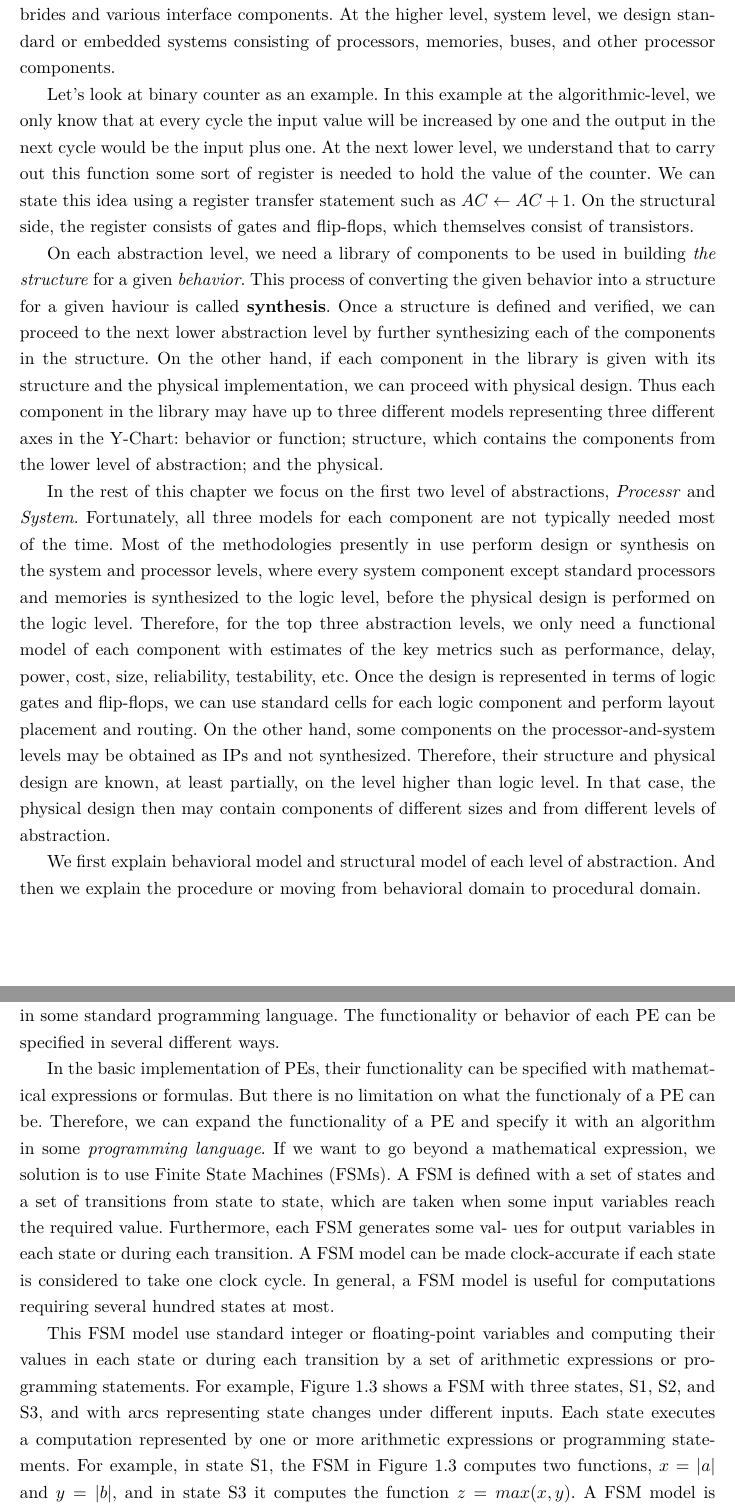
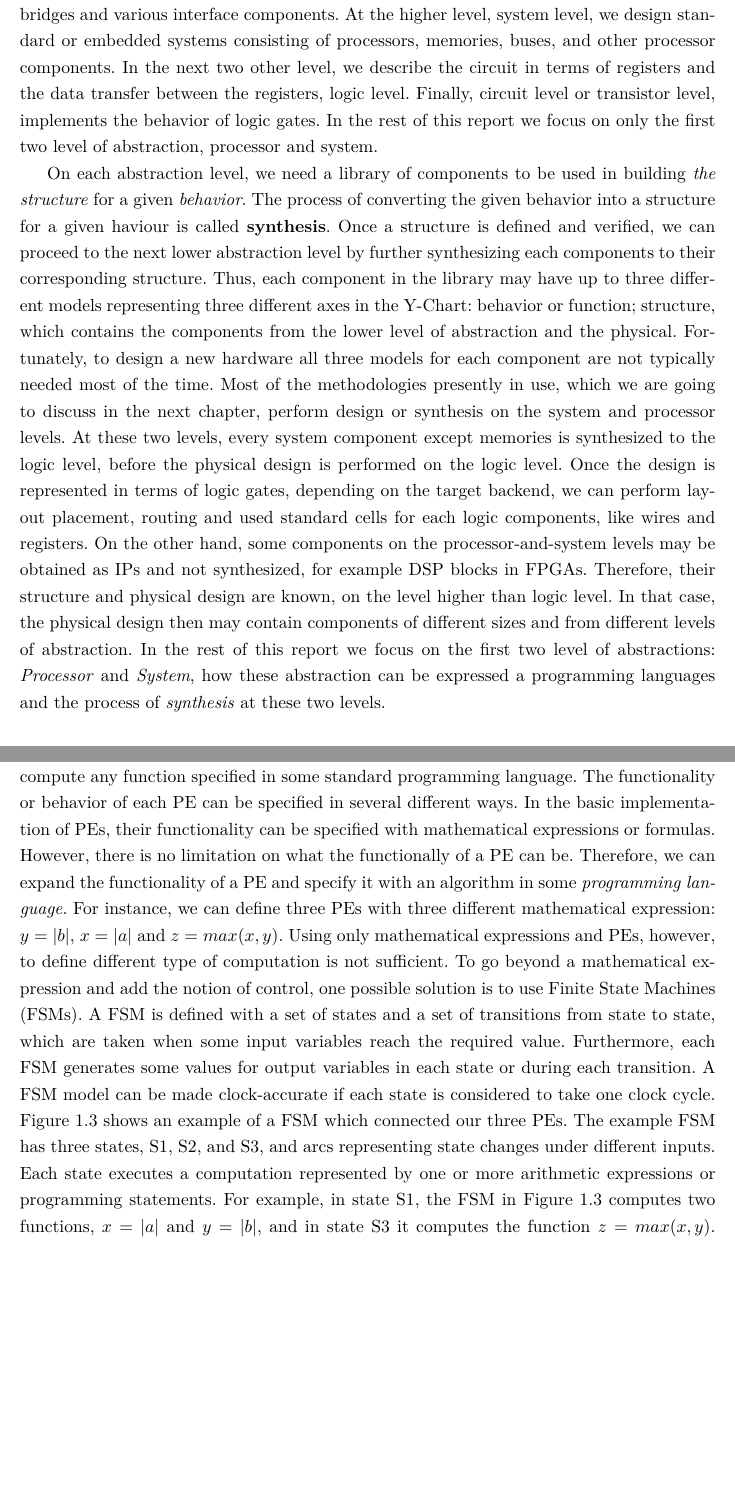
Before and after one commit to amsharifian/Depth-Report, a LaTeX thesis (main.tex, which reads 02-Background/01-application-accelerators.tex): two parts of pages 8 and 9 of 32, joined at a grey line, cut so that both start at the same text, the shorter picture padded with empty space. Compiled offline with pdfLaTeX.

Commit message:
Clean up chapter 1

```diff
--- a/02-Background/01-application-accelerators.tex
+++ b/02-Background/01-application-accelerators.tex
@@ -32,6 +35,0 @@ The name of each abstraction level is derived from the types of the components g
-For instance, on the processor level, we generate standard and custom processors, or special-hardware components such as memory controllers, arbiters, brides and various interface components. At the higher level, system level, we design standard or embedded systems consisting of processors, memories, buses, and other processor components.
-
-Let's look at binary counter as an example. In this example at the algorithmic-level, we only know that at every cycle the input value will be increased by one and the output in the next cycle would be the input plus one.
-At the next lower level, we understand that to carry out this function some sort of register is needed to hold the value of the counter.
-We can state this idea using a register transfer statement such as $AC \leftarrow AC + 1$.
-On the structural side, the register consists of gates and flip-flops, which themselves consist of transistors.
@@ -38,27 +40,22 @@ On the structural side, the register consists of gates and flip-flops, which the
+For instance, on the processor level, we generate general purpose and \emph{custom} processors, or \emph{special-hardware components} such as memory controllers, arbiters, bridges and various interface components.
+At the higher level, system level, we design standard or embedded systems consisting of processors, memories, buses, and other processor components.
+In the next two other level, we describe the circuit in terms of registers and the data transfer between the registers, logic level. Finally, circuit level or transistor level, implements the behavior of logic gates.
+In the rest of this report we focus on only the first two level of abstraction, processor and system.
 
 On each abstraction level, we need a library of components to be used in building \emph{the structure} for a given \emph{behavior}.
-This process of converting the given behavior into a structure for a given haviour is called \textbf{synthesis}.
-Once a structure is defined and verified, we can proceed to the next lower abstraction level by further synthesizing each of the components in the structure.
-On the other hand, if each component in the library is given with its structure and
-the physical implementation, we can proceed with physical design.
-Thus each component in the library may have up to three different models representing
-three different axes in the Y-Chart: behavior or function; structure, which
-contains the components from the lower level of abstraction; and the physical.
-
-In the rest of this chapter we focus on the first two level of abstractions, \textit{Processr} and \textit{System}.
-Fortunately, all three models for each component are not typically needed most of the time.
-Most of the methodologies presently in use perform design or synthesis on the system and processor levels, where every system component except standard processors and memories is synthesized to the logic level, before the physical design is performed on the logic level.
-Therefore, for the top three abstraction levels, we only need a functional model of each component with estimates of the key metrics such as performance, delay, power, cost, size, reliability, testability, etc.
-Once the design is represented in terms of logic gates and flip-flops, we can use standard cells for each logic component and perform layout placement and routing.
-On the other hand, some components on the processor-and-system levels may be obtained as IPs and not synthesized.
-Therefore, their structure and physical design are known, at least partially, on the level higher than logic level.
+The process of converting the given behavior into a structure for a given haviour is called \textbf{synthesis}.
+Once a structure is defined and verified, we can proceed to the next lower abstraction level by further synthesizing each components to their corresponding structure.
+Thus, each component in the library may have up to three different models representing three different axes in the Y-Chart: behavior or function; structure, which contains the components from the lower level of abstraction and the physical.
+Fortunately, to design a new hardware all three models for each component are not typically needed most of the time.
+Most of the methodologies presently in use, which we are going to discuss in the next chapter, perform design or synthesis on the system and processor levels.
+At these two levels, every system component except memories is synthesized to the logic level, before the physical design is performed on the logic level.
+Once the design is represented in terms of logic gates, depending on the target backend, we can perform layout placement, routing and used standard cells for each logic components, like wires and registers.
+On the other hand, some components on the processor-and-system levels may be obtained as IPs and not synthesized, for example DSP blocks in FPGAs.
+Therefore, their structure and physical design are known, on the level higher than logic level.
 In that case, the physical design then may contain components of different sizes and from different levels of abstraction.
-
-We first explain behavioral model and structural model of each level of abstraction. And then we explain the procedure or moving from behavioral domain to procedural domain.
+In the rest of this report we focus on the first two level of abstractions: \textit{Processor} and \textit{System}, how these abstraction can be expressed a programming languages and the process of \emph{synthesis} at these two levels.
 
 
 \section{Behavioral Model}
 \label{sec:processor_level_behavioral_model}
 
-On the processor level, we define and design computational components or processing elements (PEs).
-Each PE can be a dedicated or custom component that computes some specific functions, or it can be a general or standard PE that can compute any function specified in some standard programming language.
@@ -65,13 +65,14 @@ Each PE can be a dedicated or custom component that computes some specific funct
+It can be a general, like ALU at processors, or standard PE that can compute any function specified in some standard programming language.
 The functionality or behavior of each PE can be specified in several different ways.
-
 In the basic implementation of PEs, their functionality can be specified with mathematical expressions or formulas.
-But there is no limitation on what the functionaly of a PE can be.
+However, there is no limitation on what the functionally of a PE can be.
 Therefore, we can expand the functionality of a PE and specify it with an algorithm in some \textit{programming language}.
-If we want to go beyond a mathematical expression, we solution is to use Finite State Machines (FSMs).
-A FSM is defined with a set of states and a set of transitions from state to state, which are taken when some input variables reach the required value. Furthermore, each FSM generates some val- ues for output variables in each state or during each transition. A FSM model can be made clock-accurate if each state is considered to take one clock cycle. In general, a FSM model is useful for computations requiring several hundred states at most.
-
-This FSM model use standard integer or floating-point variables and computing their values in each state or during each transition by a set of arithmetic expressions or programming statements.
-For example, Figure~\ref{fig:fsm_model} shows a FSM with three states, S1, S2, and S3, and with arcs representing state changes under different inputs.
+For instance, we can define three PEs with three different mathematical expression: $y = |b|$, $x = |a|$ and $z = max (x, y)$.
+Using only mathematical expressions and PEs, however, to define different type of computation is not sufficient.
+To go beyond a mathematical expression and add the notion of control, one possible solution is to use Finite State Machines (FSMs).
+A FSM is defined with a set of states and a set of transitions from state to state, which are taken when some input variables reach the required value.
+Furthermore, each FSM generates some values for output variables in each state or during each transition. A FSM model can be made clock-accurate if each state is considered to take one clock cycle.
+Figure~\ref{fig:fsm_model} shows an example of a FSM which connected our three PEs.
+The example FSM has three states, S1, S2, and S3, and arcs representing state changes under different inputs.
 Each state executes a computation represented by one or more arithmetic expressions or programming statements.
 For example, in state S1, the FSM in Figure~\ref{fig:fsm_model} computes two functions, $x = |a|$ and $y = |b|$, and in state S3 it computes the function $z = max (x, y)$.
-A FSM model is usually not clock-accurate since computation in each state may take more than one clock cycle.
```
Also changed, not shown: 02-Background/01-application-accelerators.tex (83 more changed lines).
